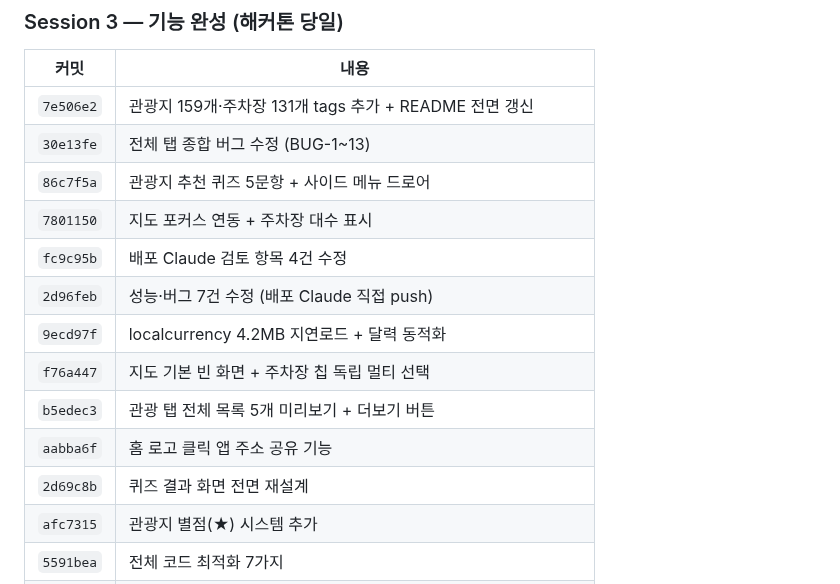
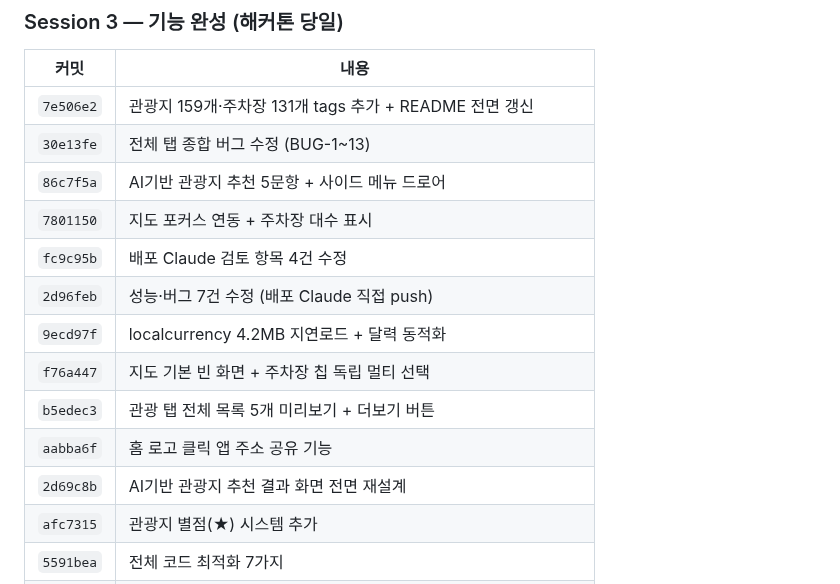
Before and after one commit to Moonhm/hwaseong_AI, a Markdown page: WORKFLOW.md, the part around the change. Rendered like a GitHub page.

```diff
--- a/WORKFLOW.md
+++ b/WORKFLOW.md
@@ -180,7 +180,7 @@ Playwright/Selenium 환경 미지원 → 알고리즘 기반 생성:
 |------|------|
 | `7e506e2` | 관광지 159개·주차장 131개 tags 추가 + README 전면 갱신 |
 | `30e13fe` | 전체 탭 종합 버그 수정 (BUG-1~13) |
-| `86c7f5a` | 관광지 추천 퀴즈 5문항 + 사이드 메뉴 드로어 |
+| `86c7f5a` | AI기반 관광지 추천 5문항 + 사이드 메뉴 드로어 |
 | `7801150` | 지도 포커스 연동 + 주차장 대수 표시 |
 | `fc9c95b` | 배포 Claude 검토 항목 4건 수정 |
 | `2d96feb` | 성능·버그 7건 수정 (배포 Claude 직접 push) |
@@ -188,7 +188,7 @@ Playwright/Selenium 환경 미지원 → 알고리즘 기반 생성:
 | `f76a447` | 지도 기본 빈 화면 + 주차장 칩 독립 멀티 선택 |
 | `b5edec3` | 관광 탭 전체 목록 5개 미리보기 + 더보기 버튼 |
 | `aabba6f` | 홈 로고 클릭 앱 주소 공유 기능 |
-| `2d69c8b` | 퀴즈 결과 화면 전면 재설계 |
+| `2d69c8b` | AI기반 관광지 추천 결과 화면 전면 재설계 |
 | `afc7315` | 관광지 별점(★) 시스템 추가 |
 | `5591bea` | 전체 코드 최적화 7가지 |
 | `74e2f6d` | 경기지역화폐 공식 로고 적용 |
```
Also changed, not shown: README.md (+2 -2 lines).
